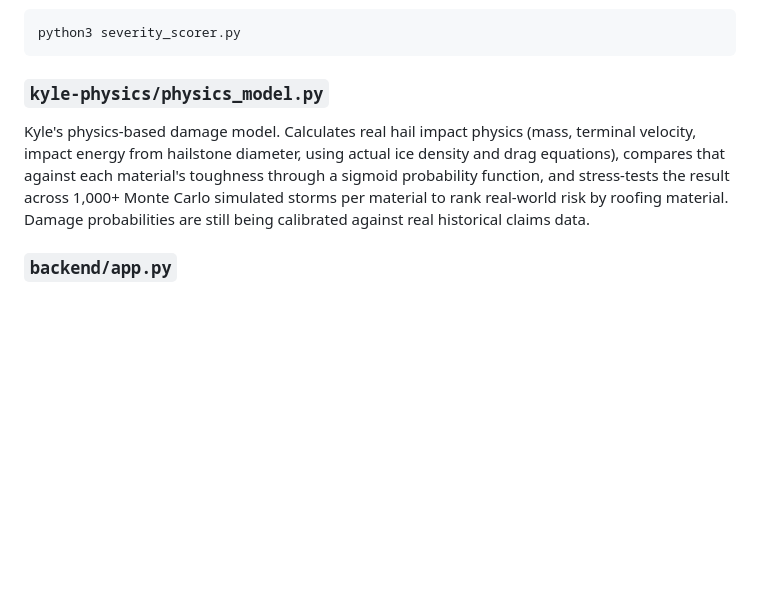
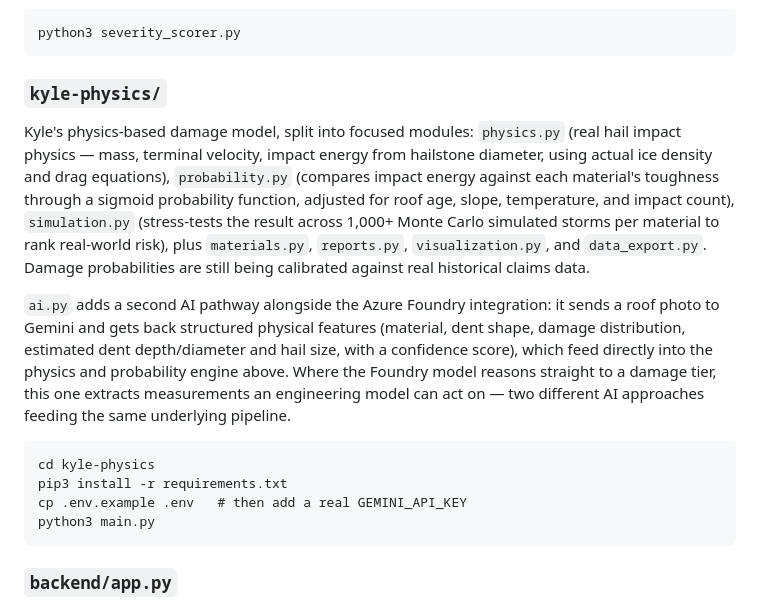
Before and after one commit to anushree35/travelers-hail-pipeline, a Markdown page: README.md, the part around the change. GitHub-like rendering; blank space fills up the shorter version.

Commit message:
Document the modular physics engine and Gemini AI pathway in the README
Co-Authored-By: Claude Sonnet 5 <noreply@anthropic.com>

````diff
--- a/README.md
+++ b/README.md
@@ -33,9 +33,18 @@ Each gets a score, they add up, and you get a damage tier from 1 to 5 with a rec
 python3 severity_scorer.py
 ```
 
-### `kyle-physics/physics_model.py`
+### `kyle-physics/`
 
-Kyle's physics-based damage model. Calculates real hail impact physics (mass, terminal velocity, impact energy from hailstone diameter, using actual ice density and drag equations), compares that against each material's toughness through a sigmoid probability function, and stress-tests the result across 1,000+ Monte Carlo simulated storms per material to rank real-world risk by roofing material. Damage probabilities are still being calibrated against real historical claims data.
+Kyle's physics-based damage model, split into focused modules: `physics.py` (real hail impact physics — mass, terminal velocity, impact energy from hailstone diameter, using actual ice density and drag equations), `probability.py` (compares impact energy against each material's toughness through a sigmoid probability function, adjusted for roof age, slope, temperature, and impact count), `simulation.py` (stress-tests the result across 1,000+ Monte Carlo simulated storms per material to rank real-world risk), plus `materials.py`, `reports.py`, `visualization.py`, and `data_export.py`. Damage probabilities are still being calibrated against real historical claims data.
+
+`ai.py` adds a second AI pathway alongside the Azure Foundry integration: it sends a roof photo to Gemini and gets back structured physical features (material, dent shape, damage distribution, estimated dent depth/diameter and hail size, with a confidence score), which feed directly into the physics and probability engine above. Where the Foundry model reasons straight to a damage tier, this one extracts measurements an engineering model can act on — two different AI approaches feeding the same underlying pipeline.
+
+```
+cd kyle-physics
+pip3 install -r requirements.txt
+cp .env.example .env   # then add a real GEMINI_API_KEY
+python3 main.py
+```
 
 ### `backend/app.py`
 
````
